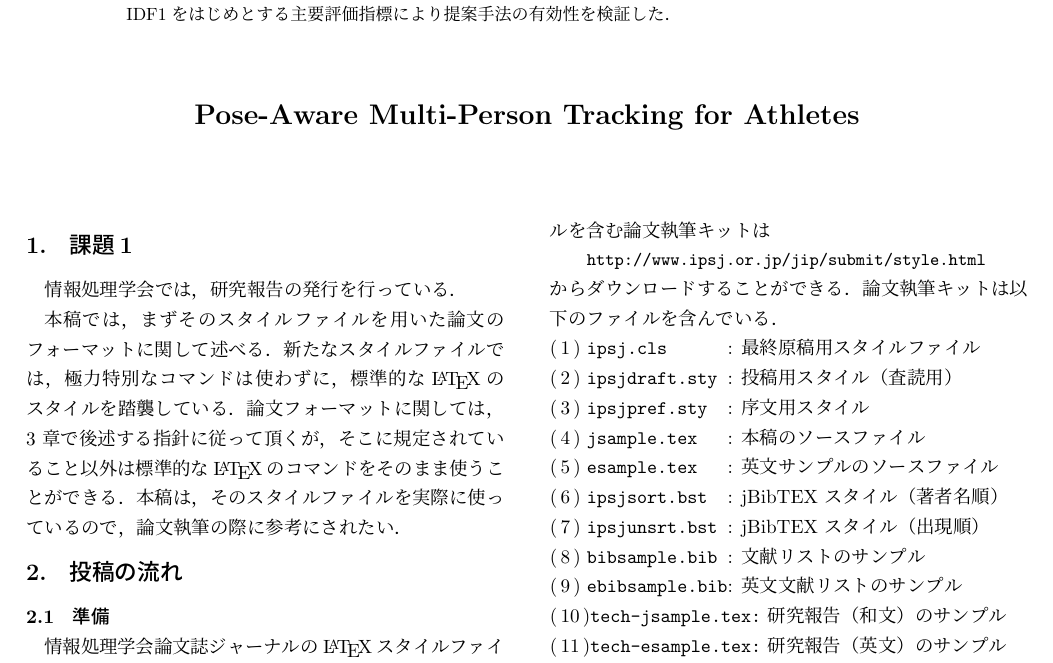
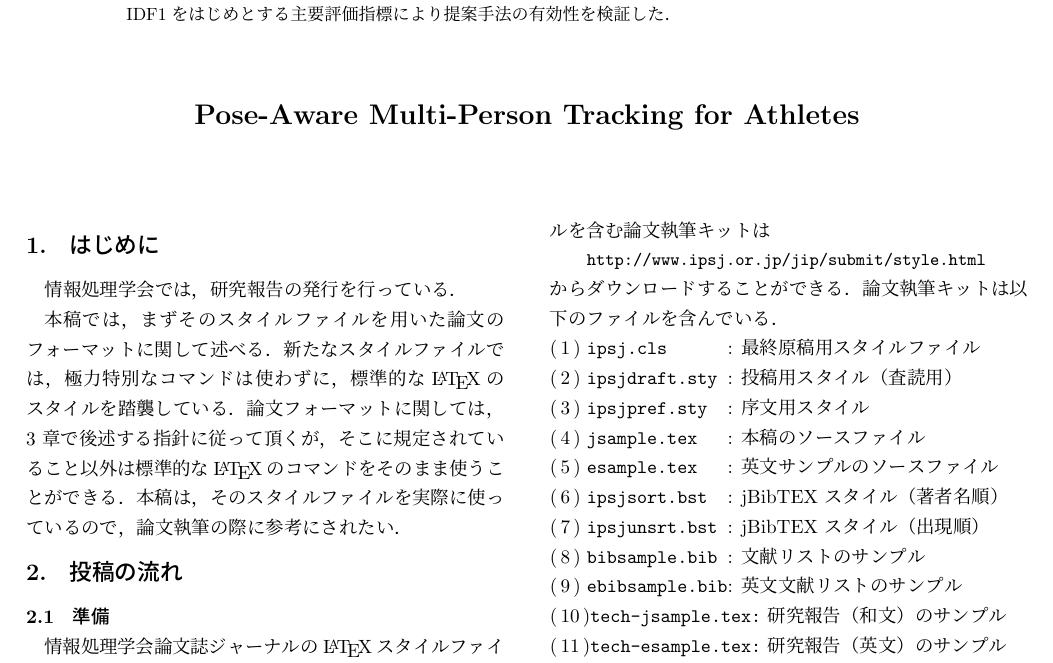
Before and after one commit to yakamochi23/proc_si_20260304, a LaTeX document (workdir/main.tex, which reads workdir/sections/section1.tex): part of page 1 of 6, cut so that both start at the same text. Compiled offline with upLaTeX and dvipdfmx; a LaTeX package or settings file that is missing is left out.

Commit message:
update section1.tex

```diff
--- a/workdir/sections/section1.tex
+++ b/workdir/sections/section1.tex
@@ -2,7 +2,7 @@
 
 \begin{document}
 
-    \section{課題1}
+    \section{はじめに}
         情報処理学会では，研究報告の発行を行っている．
 
         本稿では，まずそのスタイルファイルを用いた論文のフォーマットに関して述べる．
@@ -14,9 +14,7 @@
 
     % 文献情報を条件分岐（サブファイルが直接コンパイルされた場合のみ適用）
     \ifSubfilesClassLoaded{
-        %\bibliography{bibliography/bibsample,bibliography/ebibsample} % BibTeX ファイル名を指定（拡張子は不要）
-        %\bibliography{bibliography/reference}
-        \bibliography{bibliography/sample}
+        \bibliography{bibliography/sample} % BibTeX ファイル名を指定（拡張子は不要）
         \bibliographystyle{junsrt} % 文献スタイルを指定
     }{}
 
```
